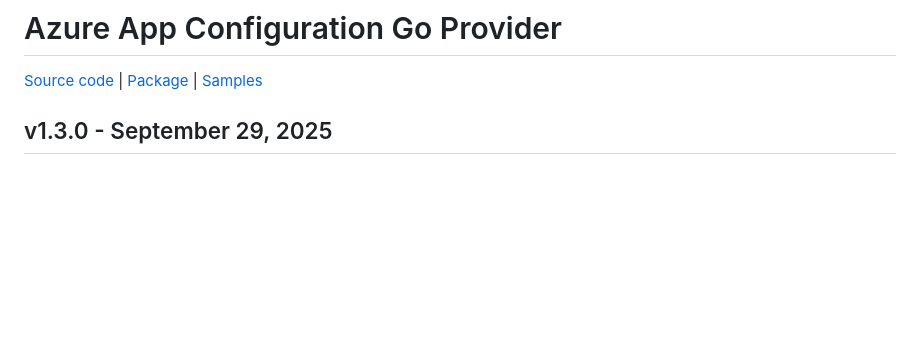
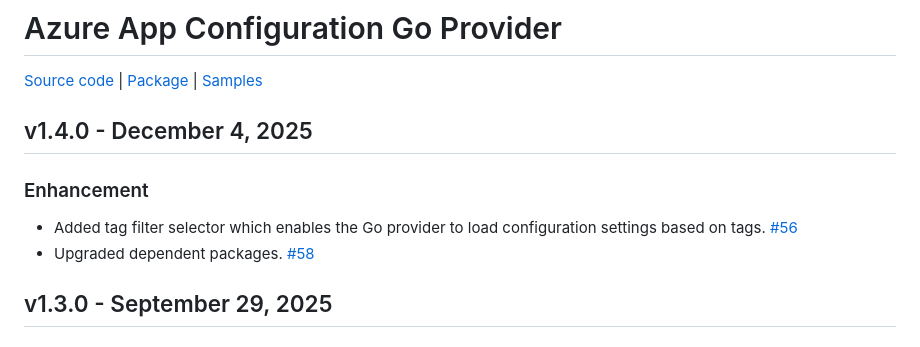
Before and after one commit to Azure/AppConfiguration, a Markdown page: releaseNotes/GoProvider.md, the part around the change. Rendered like a GitHub page; blank space fills up the shorter version.

Commit message:
Go provider v1.4.0 release notes (#1113)

```diff
--- a/releaseNotes/GoProvider.md
+++ b/releaseNotes/GoProvider.md
@@ -1,6 +1,13 @@
 # Azure App Configuration Go Provider
 
 [Source code][source_code] | [Package][package] | [Samples][samples]
+
+## v1.4.0 - December 4, 2025
+
+### Enhancement
+
+* Added tag filter selector which enables the Go provider to load configuration settings based on tags. [#56](https://github.com/Azure/AppConfiguration-GoProvider/pull/56)
+* Upgraded dependent packages. [#58](https://github.com/Azure/AppConfiguration-GoProvider/pull/58)
 
 ## v1.3.0 - September 29, 2025
 
```
